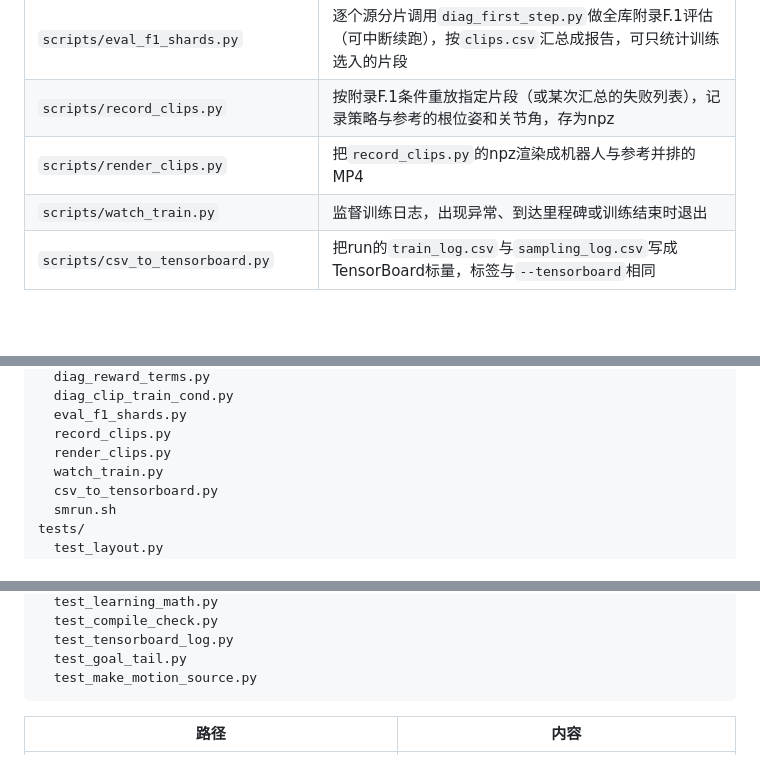
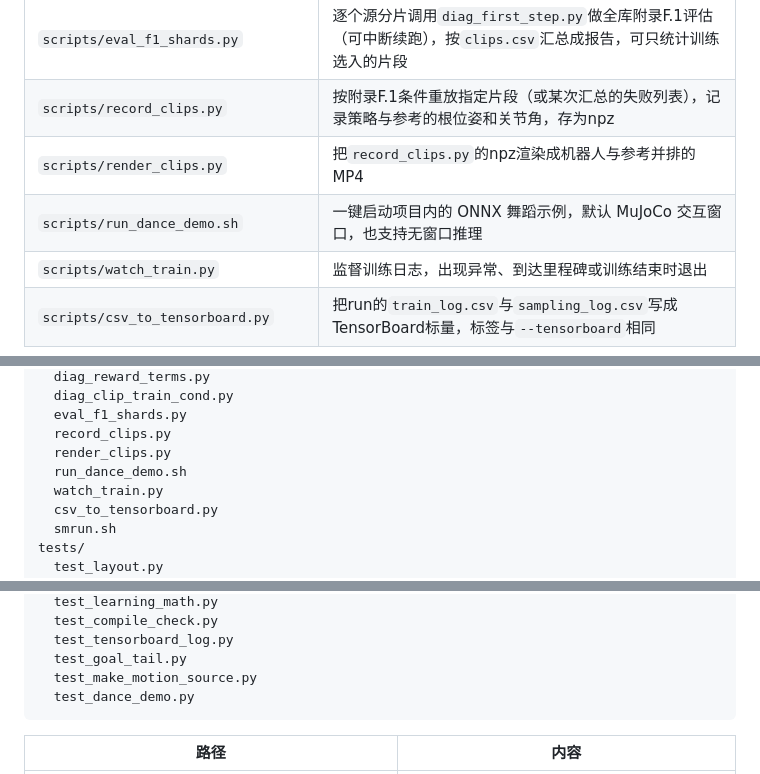
Before and after one commit to RaraAlu/Supermimic, a Markdown page: README.md, 3 parts joined by grey strips. Drawn GitHub-style; blank space fills up the shorter version.

````diff
--- a/README.md
+++ b/README.md
@@ -550,6 +588,7 @@ $`G_b`$ 是从该分箱起步的回合回报的EMA。温度25非常尖锐：评
 | `scripts/eval_f1_shards.py` | 逐个源分片调用`diag_first_step.py`做全库附录F.1评估（可中断续跑），按`clips.csv`汇总成报告，可只统计训练选入的片段 |
 | `scripts/record_clips.py` | 按附录F.1条件重放指定片段（或某次汇总的失败列表），记录策略与参考的根位姿和关节角，存为npz |
 | `scripts/render_clips.py` | 把`record_clips.py`的npz渲染成机器人与参考并排的MP4 |
+| `scripts/run_dance_demo.sh` | 一键启动项目内的 ONNX 舞蹈示例，默认 MuJoCo 交互窗口，也支持无窗口推理 |
 | `scripts/watch_train.py` | 监督训练日志，出现异常、到达里程碑或训练结束时退出 |
 | `scripts/csv_to_tensorboard.py` | 把run的`train_log.csv`与`sampling_log.csv`写成TensorBoard标量，标签与`--tensorboard`相同 |
 
@@ -616,6 +655,7 @@ scripts/
   eval_f1_shards.py
   record_clips.py
   render_clips.py
+  run_dance_demo.sh
   watch_train.py
   csv_to_tensorboard.py
   smrun.sh
@@ -634,6 +674,7 @@ tests/
   test_tensorboard_log.py
   test_goal_tail.py
   test_make_motion_source.py
+  test_dance_demo.py
 ```
 
 | 路径 | 内容 |
````
Also changed, not shown: other parts of README.md (+38 -0 lines), docs/assets/demos/dance_ckpt20000_preview.png (added), 3 other files.
